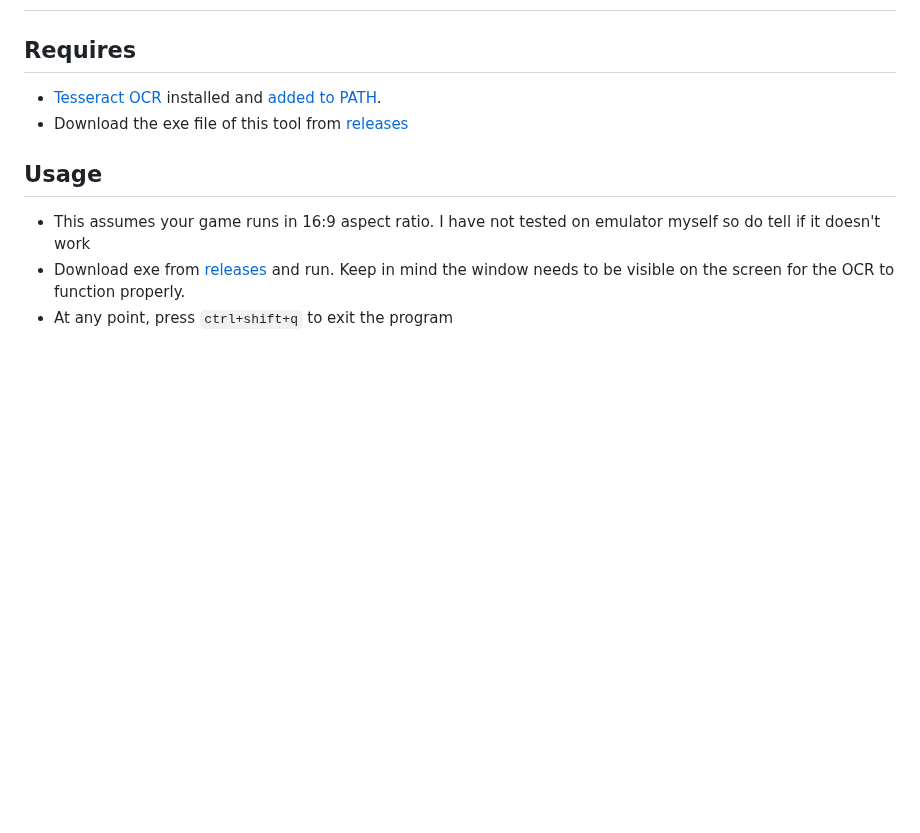
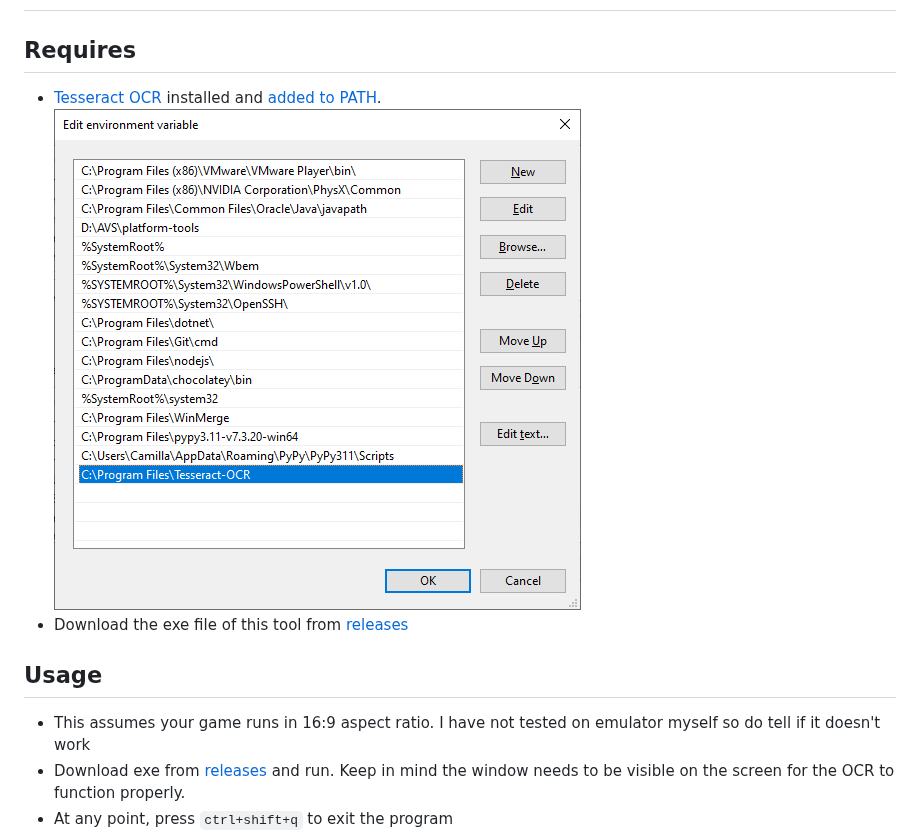
Before and after one commit to thefrozenfishy/exedra-link-raid-automation, a Markdown page: README.md, the part around the change. Rendered like a GitHub page; pictures changed too: path_example.png (added); blank space fills up the shorter version.

Commit message:
Update readme with path details

```diff
--- a/README.md
+++ b/README.md
@@ -2,7 +2,7 @@
 
 ## Requires
 
-* [Tesseract OCR](https://github.com/UB-Mannheim/tesseract/wiki) installed and [added to PATH](https://gist.github.com/ScribbleGhost/752ec213b57eef5f232053e04f9d0d54).
+* [Tesseract OCR](https://github.com/UB-Mannheim/tesseract/wiki) installed and [added to PATH](https://gist.github.com/ScribbleGhost/752ec213b57eef5f232053e04f9d0d54).![path example](path_example.png)
 * Download the exe file of this tool from [releases](https://github.com/thefrozenfishy/exedra-link-raid-automation/releases)
 
 ## Usage
```
